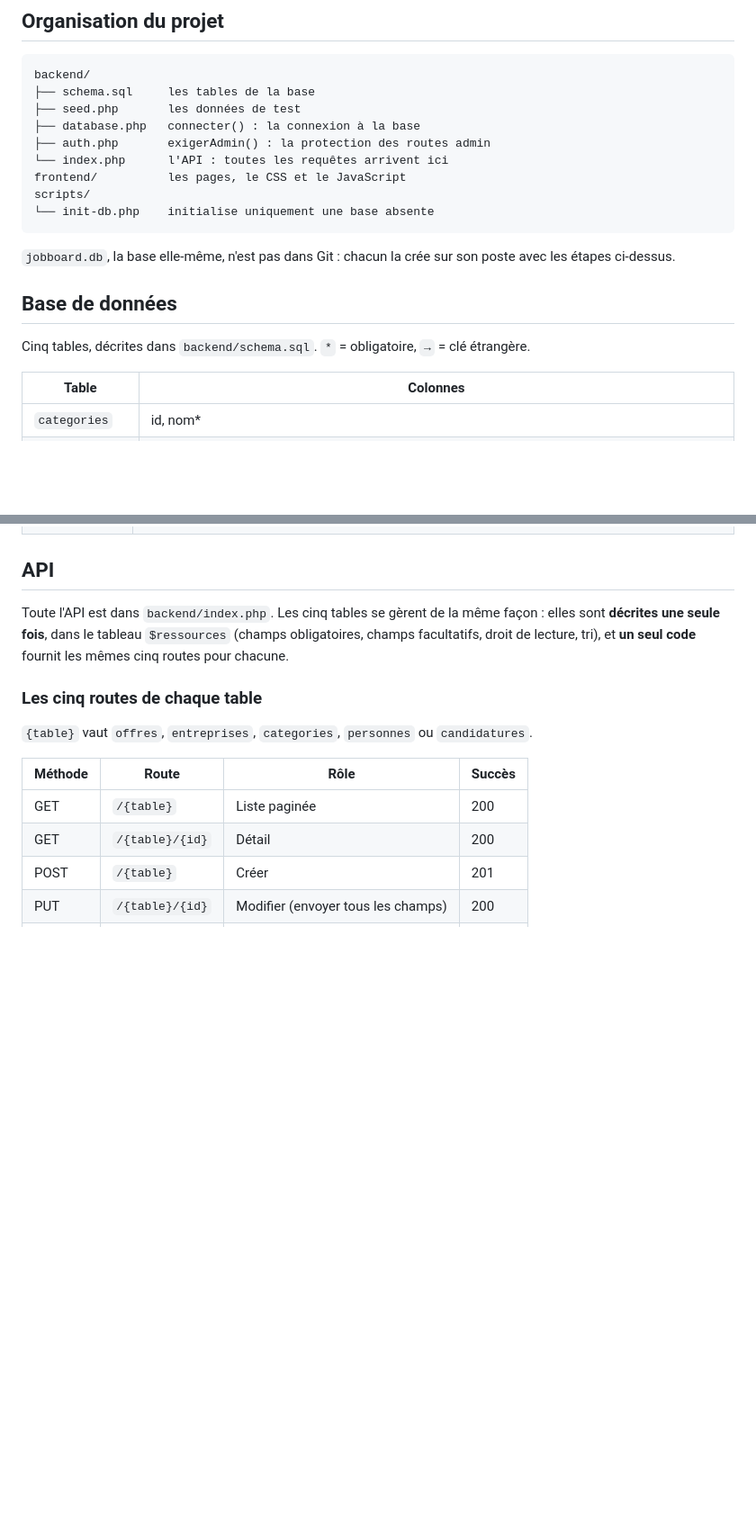
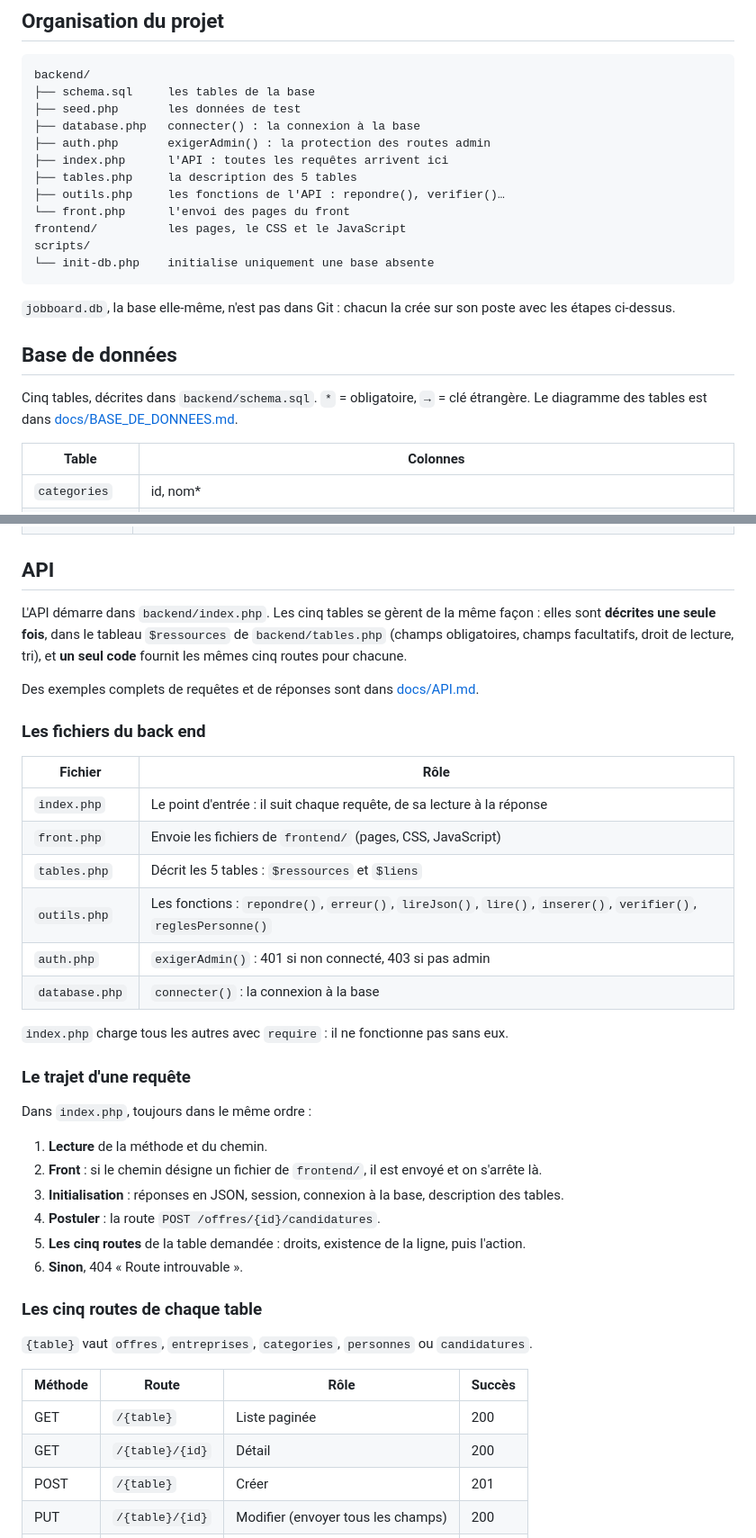
Before and after one commit to alexis54230nancy-boop/jobboard, a Markdown page: README.md, 2 parts joined by grey strips. Shown at 90% size. Rendered like a GitHub page; blank space fills up the shorter version.

Commit message:
docs : exemples de l'API, diagramme de la base et README à jour

```diff
--- a/README.md
+++ b/README.md
@@ -47,7 +47,10 @@ backend/
 ├── seed.php       les données de test
 ├── database.php   connecter() : la connexion à la base
 ├── auth.php       exigerAdmin() : la protection des routes admin
-└── index.php      l'API : toutes les requêtes arrivent ici
+├── index.php      l'API : toutes les requêtes arrivent ici
+├── tables.php     la description des 5 tables
+├── outils.php     les fonctions de l'API : repondre(), verifier()…
+└── front.php      l'envoi des pages du front
 frontend/          les pages, le CSS et le JavaScript
 scripts/
 └── init-db.php    initialise uniquement une base absente
@@ -57,7 +60,7 @@ scripts/
 
 ## Base de données
 
-Cinq tables, décrites dans `backend/schema.sql`. `*` = obligatoire, `→` = clé étrangère.
+Cinq tables, décrites dans `backend/schema.sql`. `*` = obligatoire, `→` = clé étrangère. Le diagramme des tables est dans [docs/BASE_DE_DONNEES.md](docs/BASE_DE_DONNEES.md).
 
 | Table | Colonnes |
 |---|---|
@@ -92,7 +95,33 @@ Ce qui se passe quand on supprime une ligne :
 
 ## API
 
-Toute l'API est dans `backend/index.php`. Les cinq tables se gèrent de la même façon : elles sont **décrites une seule fois**, dans le tableau `$ressources` (champs obligatoires, champs facultatifs, droit de lecture, tri), et **un seul code** fournit les mêmes cinq routes pour chacune.
+L'API démarre dans `backend/index.php`. Les cinq tables se gèrent de la même façon : elles sont **décrites une seule fois**, dans le tableau `$ressources` de `backend/tables.php` (champs obligatoires, champs facultatifs, droit de lecture, tri), et **un seul code** fournit les mêmes cinq routes pour chacune.
+
+Des exemples complets de requêtes et de réponses sont dans [docs/API.md](docs/API.md).
+
+### Les fichiers du back end
+
+| Fichier | Rôle |
+|---|---|
+| `index.php` | Le point d'entrée : il suit chaque requête, de sa lecture à la réponse |
+| `front.php` | Envoie les fichiers de `frontend/` (pages, CSS, JavaScript) |
+| `tables.php` | Décrit les 5 tables : `$ressources` et `$liens` |
+| `outils.php` | Les fonctions : `repondre()`, `erreur()`, `lireJson()`, `lire()`, `inserer()`, `verifier()`, `reglesPersonne()` |
+| `auth.php` | `exigerAdmin()` : 401 si non connecté, 403 si pas admin |
+| `database.php` | `connecter()` : la connexion à la base |
+
+`index.php` charge tous les autres avec `require` : il ne fonctionne pas sans eux.
+
+### Le trajet d'une requête
+
+Dans `index.php`, toujours dans le même ordre :
+
+1. **Lecture** de la méthode et du chemin.
+2. **Front** : si le chemin désigne un fichier de `frontend/`, il est envoyé et on s'arrête là.
+3. **Initialisation** : réponses en JSON, session, connexion à la base, description des tables.
+4. **Postuler** : la route `POST /offres/{id}/candidatures`.
+5. **Les cinq routes** de la table demandée : droits, existence de la ligne, puis l'action.
+6. **Sinon**, 404 « Route introuvable ».
 
 ### Les cinq routes de chaque table
 
```
Also changed, not shown: docs/API.md (added, +198 -0 lines), docs/BASE_DE_DONNEES.md (added, +81 -0 lines).
